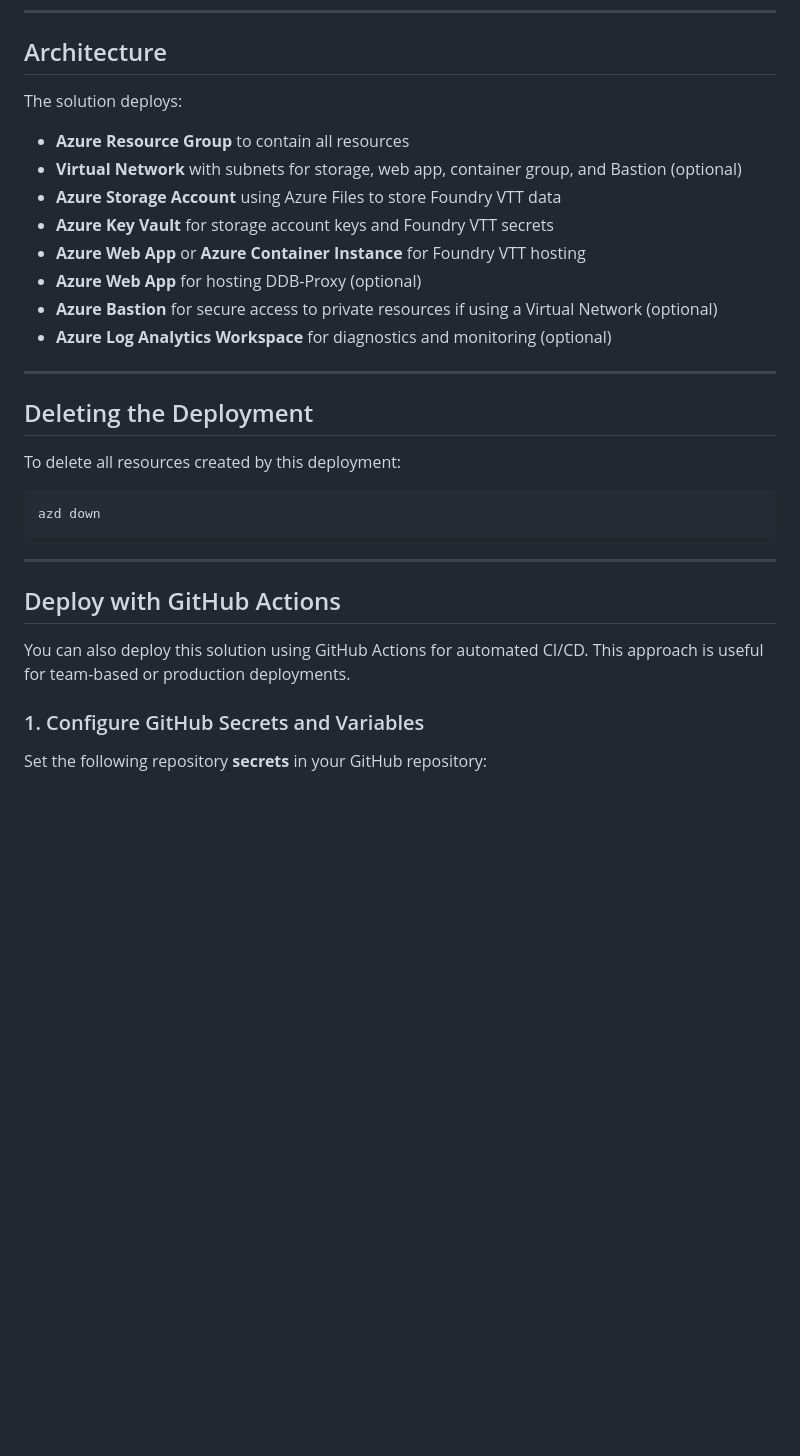
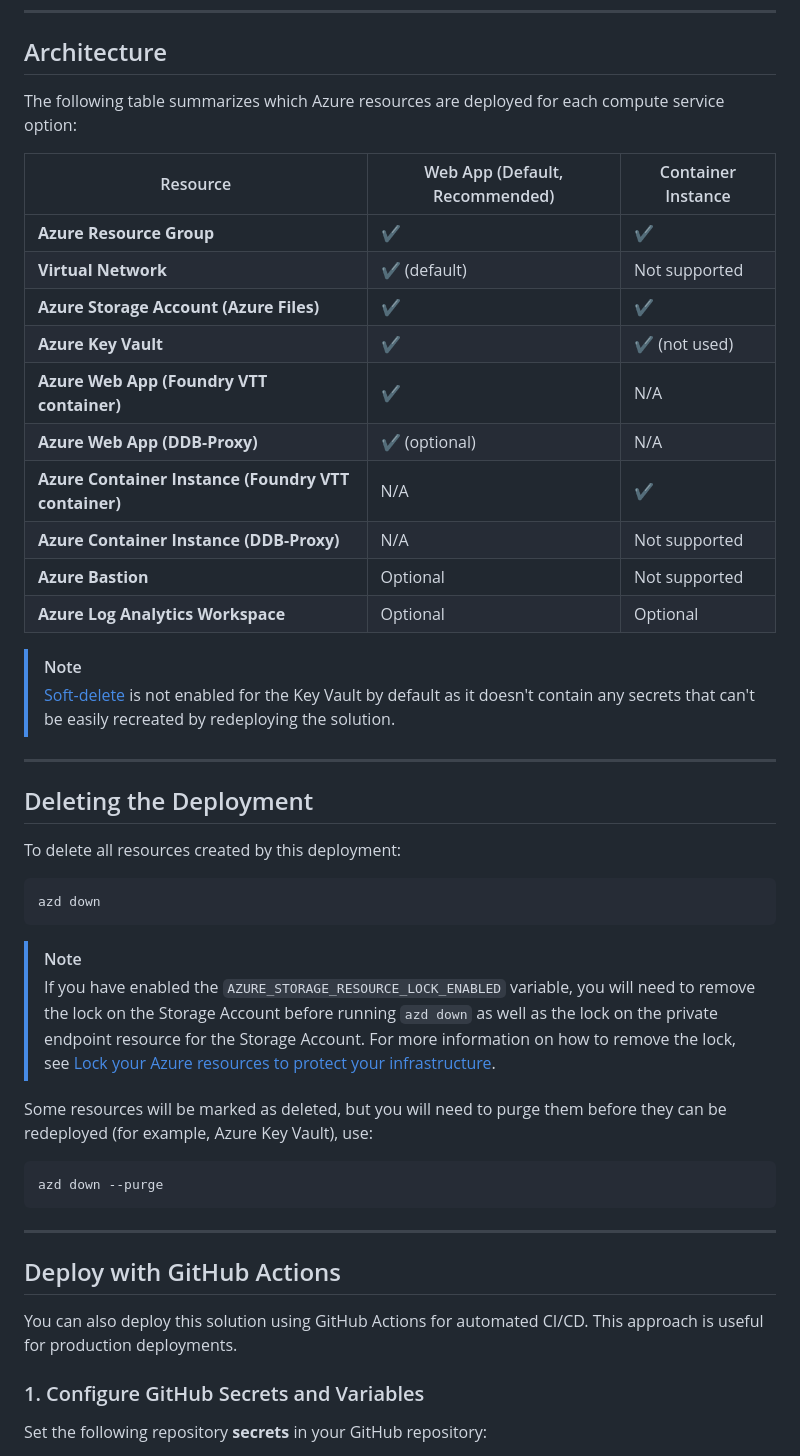
Before and after one commit to PlagueHO/foundryvtt-azure, a Markdown page: README.md, the part around one of its changes. GitHub-like rendering; blank space fills up the shorter version.

````diff
--- a/README.md
+++ b/README.md
@@ -192,16 +197,23 @@ For more information on how to use the DDB-Proxy with Foundry VTT, please see th
 
 ## Architecture
 
-The solution deploys:
+The following table summarizes which Azure resources are deployed for each compute service option:
 
-- **Azure Resource Group** to contain all resources
-- **Virtual Network** with subnets for storage, web app, container group, and Bastion (optional)
-- **Azure Storage Account** using Azure Files to store Foundry VTT data
-- **Azure Key Vault** for storage account keys and Foundry VTT secrets
-- **Azure Web App** or **Azure Container Instance** for Foundry VTT hosting
-- **Azure Web App** for hosting DDB-Proxy (optional)
-- **Azure Bastion** for secure access to private resources if using a Virtual Network (optional)
-- **Azure Log Analytics Workspace** for diagnostics and monitoring (optional)
+| Resource                                             | Web App (Default, Recommended) | Container Instance           |
+|------------------------------------------------------|--------------------------------|------------------------------|
+| **Azure Resource Group**                             | ✔️                             | ✔️                          |
+| **Virtual Network**                                  | ✔️ (default)                   | Not supported                |
+| **Azure Storage Account (Azure Files)**              | ✔️                             | ✔️                          |
+| **Azure Key Vault**                                  | ✔️                             | ✔️ (not used)               |
+| **Azure Web App (Foundry VTT container)**            | ✔️                             | N/A                          |
+| **Azure Web App (DDB-Proxy)**                        | ✔️ (optional)                  | N/A                          |
+| **Azure Container Instance (Foundry VTT container)** | N/A                            | ✔️                           |
+| **Azure Container Instance (DDB-Proxy)**             | N/A                            | Not supported                |
+| **Azure Bastion**                                    | Optional                       | Not supported                |
+| **Azure Log Analytics Workspace**                    | Optional                       | Optional                     |
+
+> [!NOTE]
+> [Soft-delete](https://learn.microsoft.com/azure/key-vault/general/soft-delete-overview) is not enabled for the Key Vault by default as it doesn't contain any secrets that can't be easily recreated by redeploying the solution.
 
 ---
 
@@ -213,11 +225,20 @@ To delete all resources created by this deployment:
 azd down
 ```
 
+> [!NOTE]
+> If you have enabled the `AZURE_STORAGE_RESOURCE_LOCK_ENABLED` variable, you will need to remove the lock on the Storage Account before running `azd down` as well as the lock on the private endpoint resource for the Storage Account. For more information on how to remove the lock, see [Lock your Azure resources to protect your infrastructure](https://learn.microsoft.com/azure/azure-resource-manager/management/lock-resources).
+
+Some resources will be marked as deleted, but you will need to purge them before they can be redeployed (for example, Azure Key Vault), use:
+
+```sh
+azd down --purge
+```
+
 ---
 
 ## Deploy with GitHub Actions
 
-You can also deploy this solution using GitHub Actions for automated CI/CD. This approach is useful for team-based or production deployments.
+You can also deploy this solution using GitHub Actions for automated CI/CD. This approach is useful for production deployments.
 
 ### 1. Configure GitHub Secrets and Variables
 
````
Also changed, not shown: other parts of README.md (+5 -0 lines), docs/images/deployment-complete.png (added), docs/images/github-secrets-example.png (renamed from images/github-secrets-example.png), docs/images/github-variables-example.png (renamed from images/github-variables-example.png).
